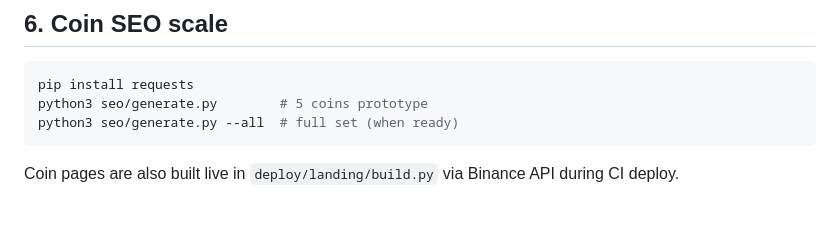
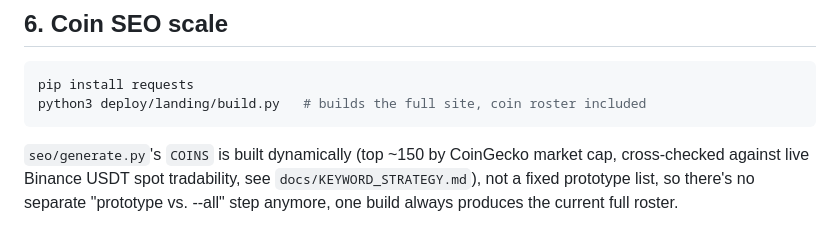
Before and after one commit to Leeshwaan04/Zengtrade-V2, a Markdown page: docs/GSC_SETUP.md, the part around the change. Drawn GitHub-style.

````diff
--- a/docs/GSC_SETUP.md
+++ b/docs/GSC_SETUP.md
@@ -74,8 +74,10 @@ Do **not** publish forward P&L proof posts until `./scripts/check-worker.sh` is
 
 ```bash
 pip install requests
-python3 seo/generate.py        # 5 coins prototype
-python3 seo/generate.py --all  # full set (when ready)
+python3 deploy/landing/build.py   # builds the full site, coin roster included
 ```
 
-Coin pages are also built live in `deploy/landing/build.py` via Binance API during CI deploy.
+`seo/generate.py`'s `COINS` is built dynamically (top ~150 by CoinGecko market cap, cross-checked
+against live Binance USDT spot tradability, see `docs/KEYWORD_STRATEGY.md`), not a fixed prototype
+list, so there's no separate "prototype vs. --all" step anymore, one build always produces the
+current full roster.
````
Also changed, not shown: docs/KEYWORD_STRATEGY.md (added, +126 -0 lines).
